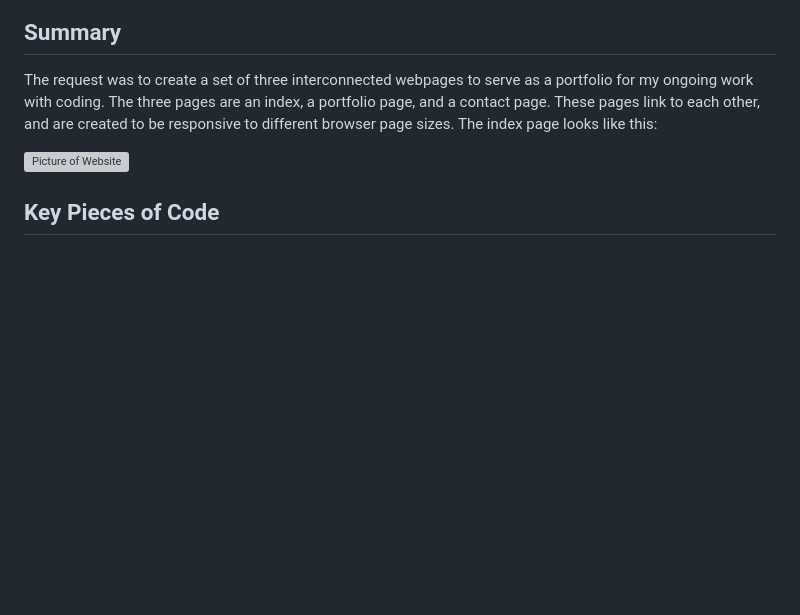
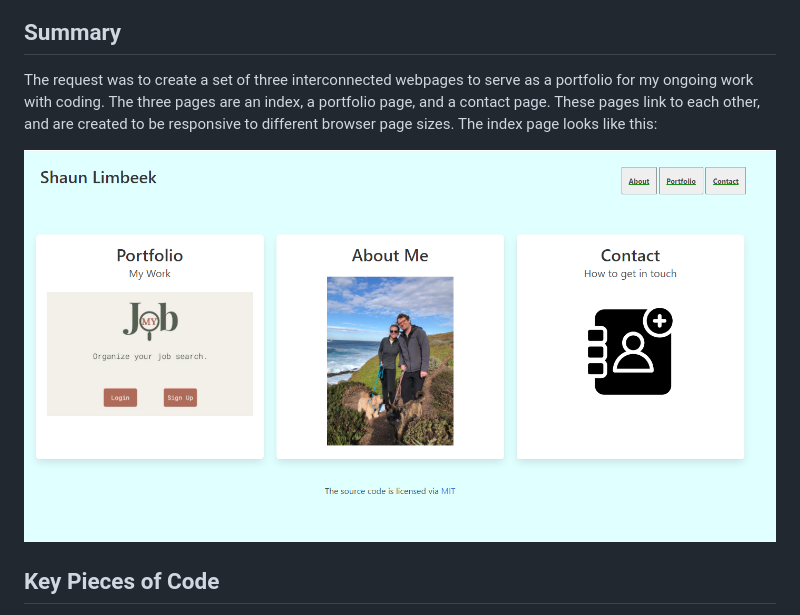
Before and after one commit to slimbeek6/SML_Portfolio, a Markdown page: README.md, the part around the change. Drawn GitHub-style; pictures changed too: public/assets/pic-of-site.png (added); blank space fills up the shorter version; grey boxes are pictures that could not be loaded.

Commit message:
updated readme picture

```diff
--- a/README.md
+++ b/README.md
@@ -4,7 +4,7 @@
 
 The request was to create a set of three interconnected webpages to serve as a portfolio for my ongoing work with coding.  The three pages are an index, a portfolio page, and a contact page.  These pages link to each other, and are created to be responsive to different browser page sizes. The index page looks like this:
 
-![Picture of Website](webpage.png)
+![Picture of Website](/public/assets/pic-of-site.png)
 
 ## Key Pieces of Code
 
```
